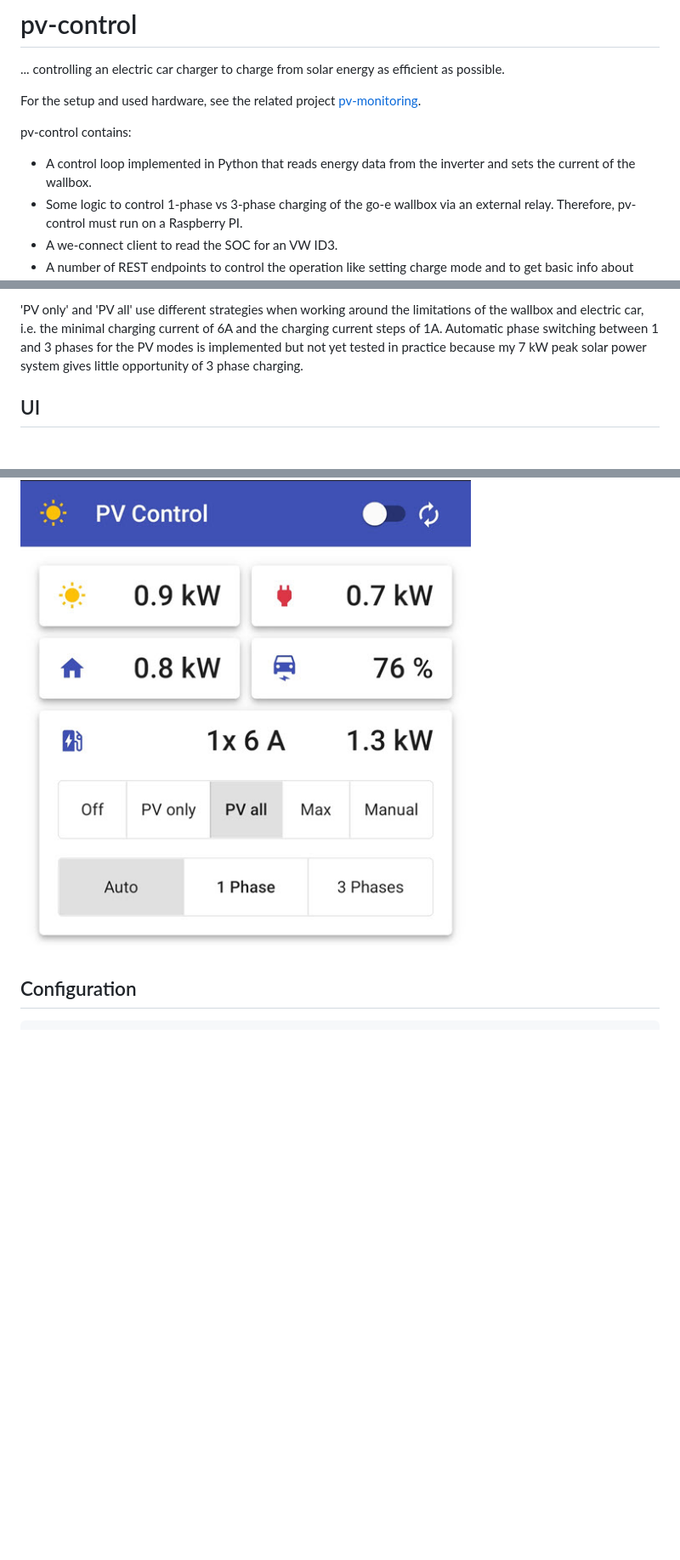
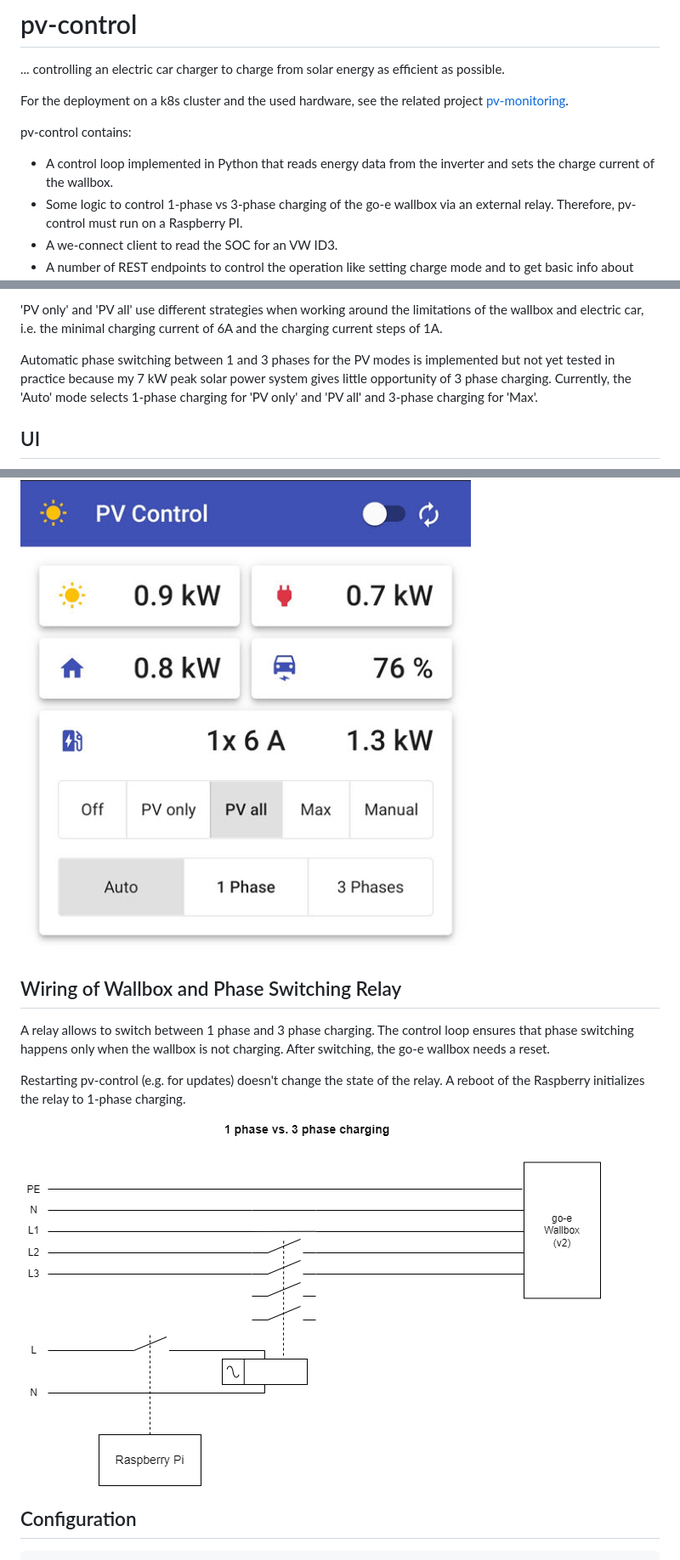
Before and after one commit to stephanme/pv-control, a Markdown page: README.md, 3 parts joined by grey strips. Shown at 85% size. Rendered like a GitHub page; pictures changed too: wallbox.png (added); blank space fills up the shorter version.

Commit message:
Improve doc
- wiring diagram
- phase switching

```diff
--- a/README.md
+++ b/README.md
@@ -2,10 +2,10 @@
 
 ... controlling an electric car charger to charge from solar energy as efficient as possible.
 
-For the setup and used hardware, see the related project [pv-monitoring](https://github.com/stephanme/pv-monitoring).
+For the deployment on a k8s cluster and the used hardware, see the related project [pv-monitoring](https://github.com/stephanme/pv-monitoring).
 
 pv-control contains:
-- A control loop implemented in Python that reads energy data from the inverter and sets the current of the wallbox.
+- A control loop implemented in Python that reads energy data from the inverter and sets the charge current of the wallbox.
 - Some logic to control 1-phase vs 3-phase charging of the go-e wallbox via an external relay. Therefore, pv-control must run on a Raspberry PI.
 - A we-connect client to read the SOC for an VW ID3.
 - A number of REST endpoints to control the operation like setting charge mode and to get basic info about energy consumption.
@@ -20,11 +20,20 @@ PV-Control implements the following charge modes/strategies:
 - Manual - Wallbox is manually controlled e.g. by the go-e app.
 
 'PV only' and 'PV all' use different strategies when working around the limitations of the wallbox and electric car, i.e. the minimal charging current of 6A and the charging current steps of 1A.
-Automatic phase switching between 1 and 3 phases for the PV modes is implemented but not yet tested in practice because my 7 kW peak solar power system gives little opportunity of 3 phase charging.
+
+Automatic phase switching between 1 and 3 phases for the PV modes is implemented but not yet tested in practice because my 7 kW peak solar power system gives little opportunity of 3 phase charging. Currently, the 'Auto' mode selects 1-phase charging for 'PV only' and 'PV all' and 3-phase charging for 'Max'.
 
 ## UI
 
 ![pv-control screen shot](pvcontrol-screenshot.jpg)
+
+## Wiring of Wallbox and Phase Switching Relay
+
+A relay allows to switch between 1 phase and 3 phase charging. The control loop ensures that phase switching happens only when the wallbox is not charging. After switching, the go-e wallbox needs a reset.
+
+Restarting pv-control (e.g. for updates) doesn't change the state of the relay. A reboot of the Raspberry initializes the relay to 1-phase charging.
+
+![wallbox and phase switching relay](wallbox.png)
 
 ## Configuration
 
```
Also changed, not shown: other parts of README.md (+2 -2 lines).
